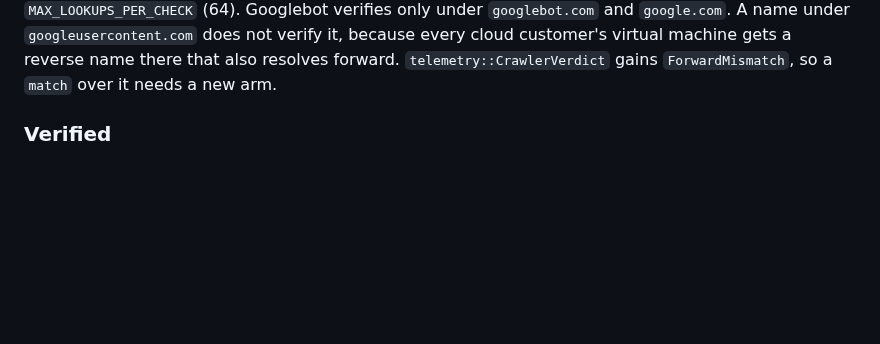
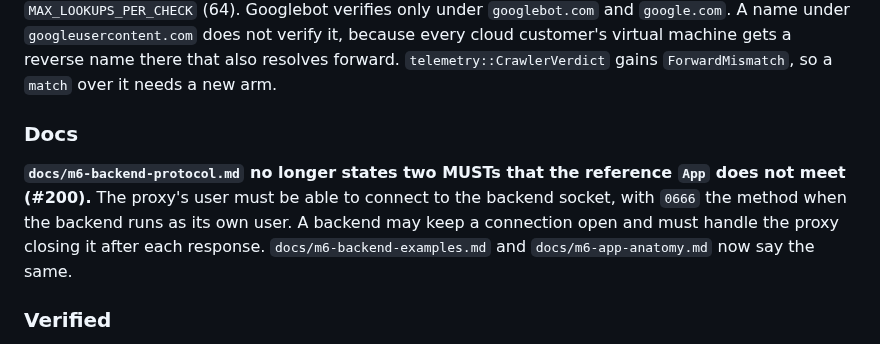
Before and after one commit to mgrosvenor/m6, a Markdown page: CHANGELOG.md, the part around the change. GitHub-like rendering; blank space fills up the shorter version.

Commit message:
docs(changelog): correct the socket mode and connection lifetime MUSTs
Co-Authored-By: Claude Opus 5.5 <noreply@anthropic.com>
Claude-Session: https://claude.ai/code/session_01EbV29mMRLSpqyFnDooCxUm

```diff
--- a/CHANGELOG.md
+++ b/CHANGELOG.md
@@ -53,6 +53,11 @@ An address past the cap, or not yet reached, reads `not looked up yet  UNVERIFIE
 `--check` has no later poll, so it makes its own lookups under the wider `MAX_LOOKUPS_PER_CHECK` (64).
 Googlebot verifies only under `googlebot.com` and `google.com`. A name under `googleusercontent.com` does not verify it, because every cloud customer's virtual machine gets a reverse name there that also resolves forward.
 `telemetry::CrawlerVerdict` gains `ForwardMismatch`, so a `match` over it needs a new arm.
+
+### Docs
+
+**`docs/m6-backend-protocol.md` no longer states two MUSTs that the reference `App` does not meet (#200).**
+The proxy's user must be able to connect to the backend socket, with `0666` the method when the backend runs as its own user. A backend may keep a connection open and must handle the proxy closing it after each response. `docs/m6-backend-examples.md` and `docs/m6-app-anatomy.md` now say the same.
 
 ### Verified
 
```
